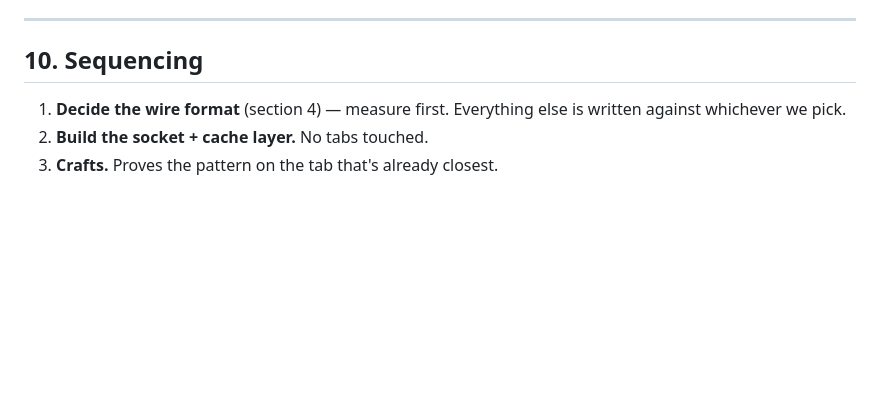
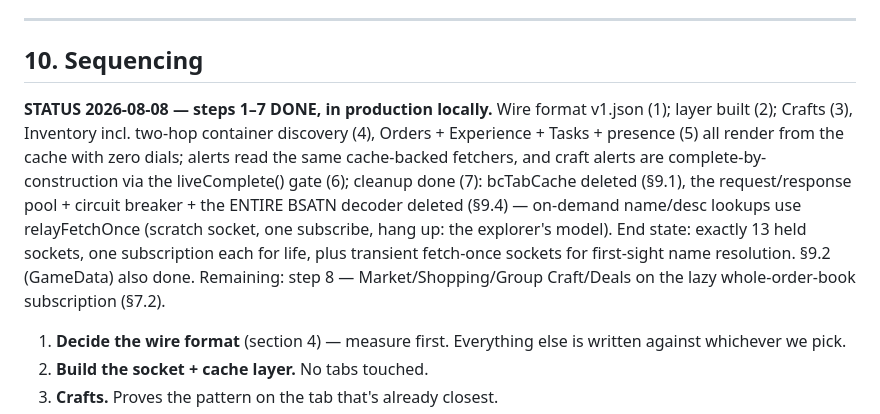
Before and after one commit to h-almansouri/Bitcraft-Companion, a Markdown page: OVERHAUL.md, the part around the change. GitHub-like rendering; blank space fills up the shorter version.

Commit message:
Overhaul plan: record steps 1-7 complete
Co-Authored-By: Claude Opus 5 <noreply@anthropic.com>

```diff
--- a/OVERHAUL.md
+++ b/OVERHAUL.md
@@ -846,6 +846,19 @@ user's device wall clock, no timer running, just a subtraction at read time.)
 
 ## 10. Sequencing
 
+**STATUS 2026-08-08 — steps 1–7 DONE, in production locally.** Wire format v1.json
+(1); layer built (2); Crafts (3), Inventory incl. two-hop container discovery
+(4), Orders + Experience + Tasks + presence (5) all render from the cache with
+zero dials; alerts read the same cache-backed fetchers, and craft alerts are
+complete-by-construction via the liveComplete() gate (6); cleanup done (7):
+bcTabCache deleted (§9.1), the request/response pool + circuit breaker + the
+ENTIRE BSATN decoder deleted (§9.4) — on-demand name/desc lookups use
+relayFetchOnce (scratch socket, one subscribe, hang up: the explorer's model).
+End state: exactly 13 held sockets, one subscription each for life, plus
+transient fetch-once sockets for first-sight name resolution. §9.2 (GameData)
+also done. Remaining: step 8 — Market/Shopping/Group Craft/Deals on the lazy
+whole-order-book subscription (§7.2).
+
 1. **Decide the wire format** (section 4) — measure first. Everything else is
    written against whichever we pick.
 2. **Build the socket + cache layer.** No tabs touched.
```
